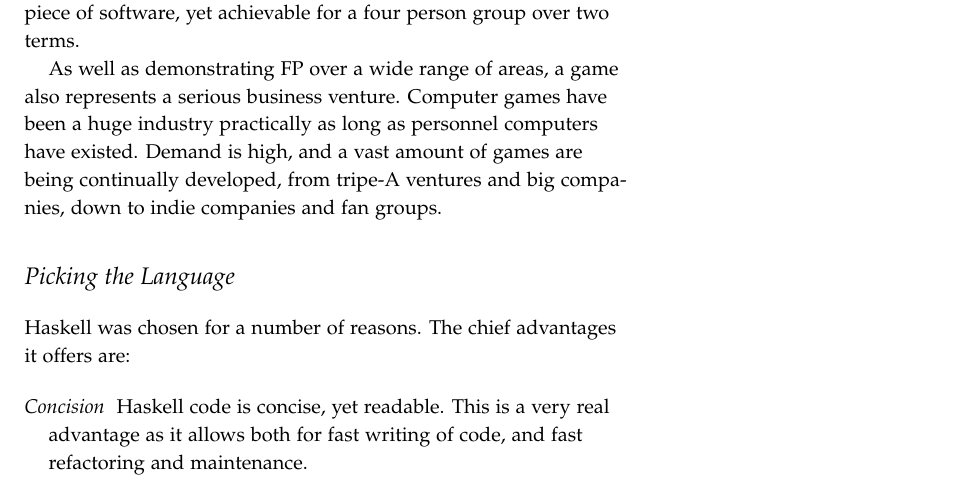
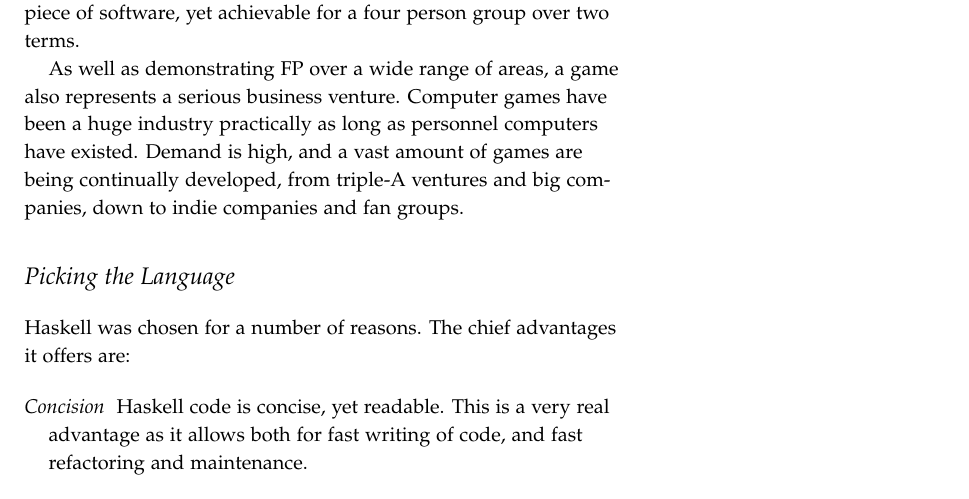
Before and after one commit to laithalissa/Serenity-report, a LaTeX thesis (Group Report/CS407 Group Report.tex, which reads Group Report/chapter/pid/intro.tex): part of page 12 of 55, cut so that both start at the same text. Compiled offline with pdfLaTeX.

Commit message:
Fix typo: tripe-A -> triple-A

```diff
--- a/Group Report/chapter/pid/intro.tex
+++ b/Group Report/chapter/pid/intro.tex
@@ -17,7 +17,7 @@
 
 Game programming brings together a diverse range of computing areas. For example human interaction in real time, detailed graphics and animation, artificial intelligence / planning, networking, and various other dynamic elements. A game is also a sizeable piece of software, yet achievable for a four person group over two terms.
 
-As well as demonstrating FP over a wide range of areas, a game also represents a serious business venture. Computer games have been a huge industry practically as long as personnel computers have existed. Demand is high, and a vast amount of games are being continually developed, from tripe-A ventures and big companies, down to indie companies and fan groups.
+As well as demonstrating FP over a wide range of areas, a game also represents a serious business venture. Computer games have been a huge industry practically as long as personnel computers have existed. Demand is high, and a vast amount of games are being continually developed, from triple-A ventures and big companies, down to indie companies and fan groups.
 
 \section{Picking the Language}
 
```
